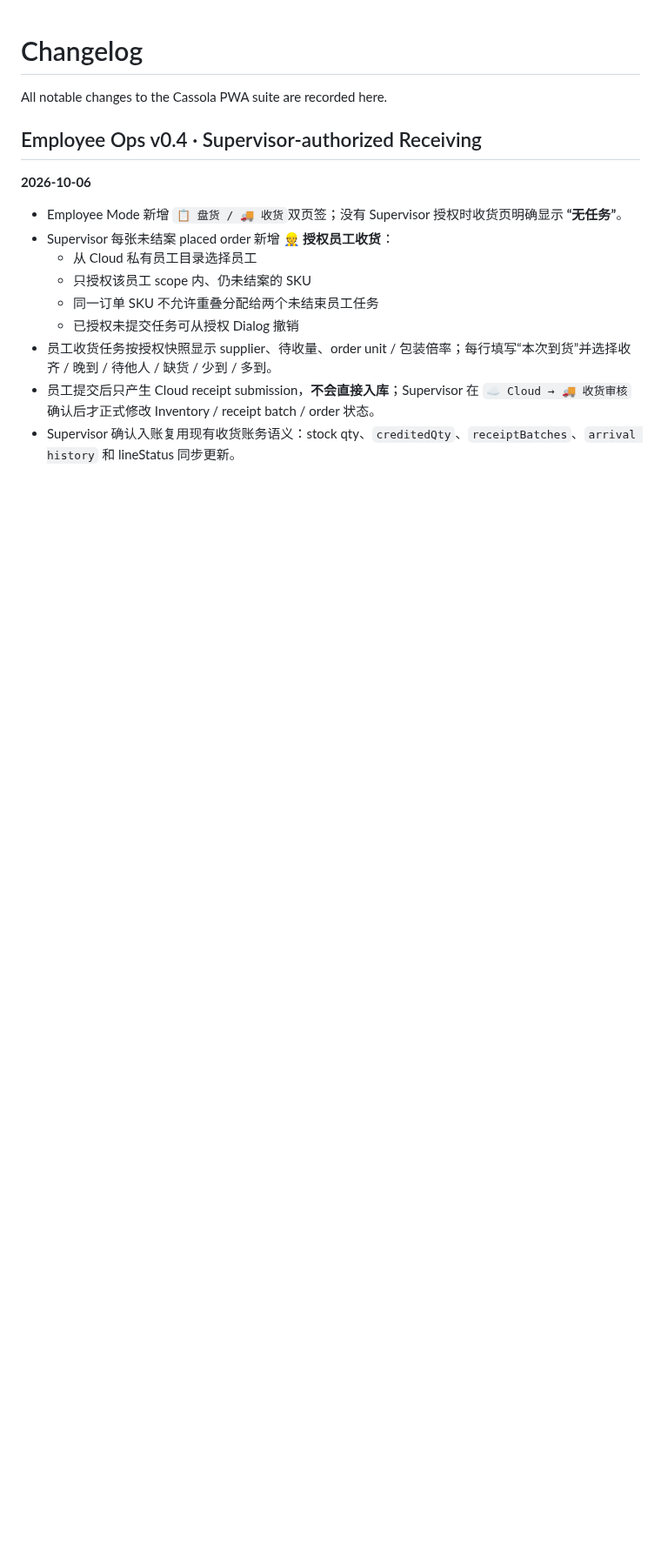
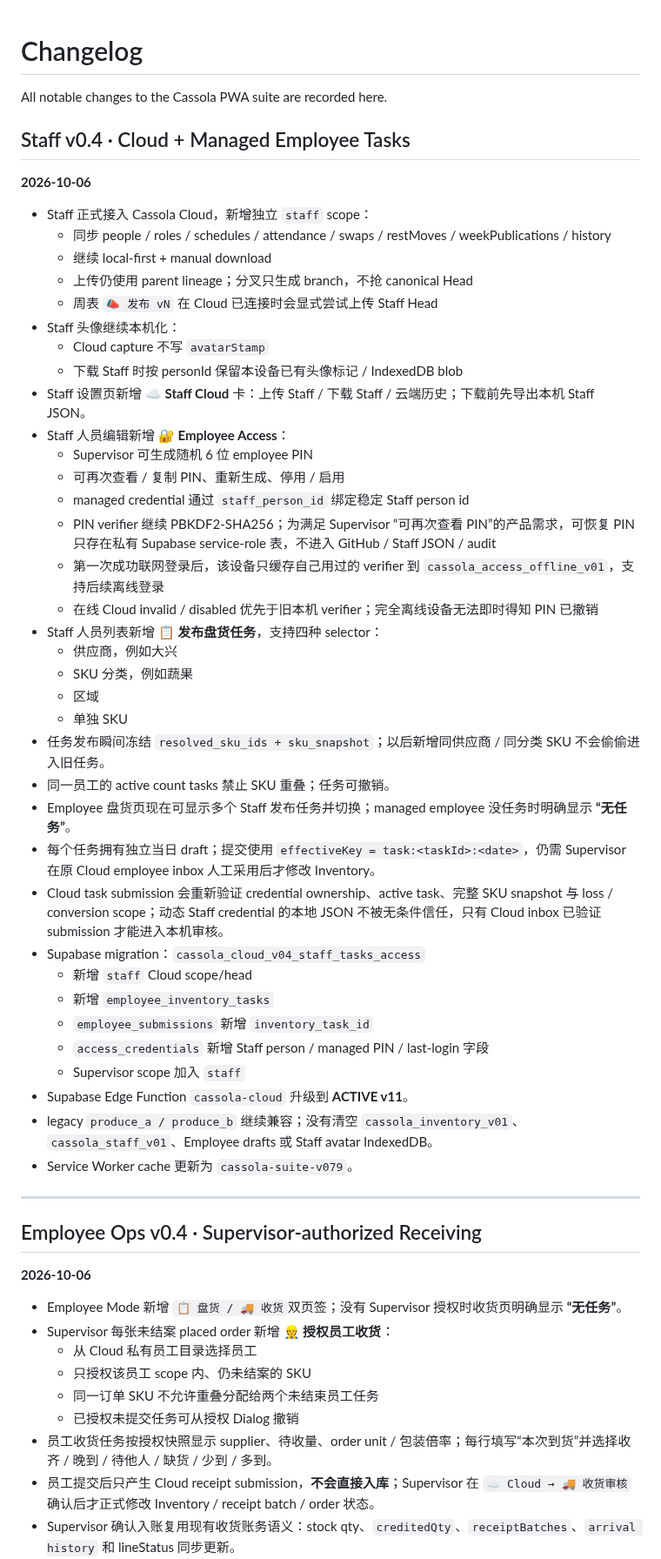
Before and after one commit to Gewuerzei/-Piccola, a Markdown page: CHANGELOG.md, the part around the change. Shown at 87% size. GitHub-like rendering; blank space fills up the shorter version.

Commit message:
Record Staff Cloud and employee task publishing

```diff
--- a/CHANGELOG.md
+++ b/CHANGELOG.md
@@ -1,6 +1,47 @@
 # Changelog
 
 All notable changes to the Cassola PWA suite are recorded here.
+
+## Staff v0.4 · Cloud + Managed Employee Tasks
+**2026-10-06**
+
+- Staff 正式接入 Cassola Cloud，新增独立 `staff` scope：
+  - 同步 people / roles / schedules / attendance / swaps / restMoves / weekPublications / history
+  - 继续 local-first + manual download
+  - 上传仍使用 parent lineage；分叉只生成 branch，不抢 canonical Head
+  - 周表 `📣 发布 vN` 在 Cloud 已连接时会显式尝试上传 Staff Head
+- Staff 头像继续本机化：
+  - Cloud capture 不写 `avatarStamp`
+  - 下载 Staff 时按 personId 保留本设备已有头像标记 / IndexedDB blob
+- Staff 设置页新增 **☁️ Staff Cloud** 卡：上传 Staff / 下载 Staff / 云端历史；下载前先导出本机 Staff JSON。
+- Staff 人员编辑新增 **🔐 Employee Access**：
+  - Supervisor 可生成随机 6 位 employee PIN
+  - 可再次查看 / 复制 PIN、重新生成、停用 / 启用
+  - managed credential 通过 `staff_person_id` 绑定稳定 Staff person id
+  - PIN verifier 继续 PBKDF2-SHA256；为满足 Supervisor “可再次查看 PIN”的产品需求，可恢复 PIN 只存在私有 Supabase service-role 表，不进入 GitHub / Staff JSON / audit
+  - 第一次成功联网登录后，该设备只缓存自己用过的 verifier 到 `cassola_access_offline_v01`，支持后续离线登录
+  - 在线 Cloud invalid / disabled 优先于旧本机 verifier；完全离线设备无法即时得知 PIN 已撤销
+- Staff 人员列表新增 **📋 发布盘货任务**，支持四种 selector：
+  - 供应商，例如大兴
+  - SKU 分类，例如蔬果
+  - 区域
+  - 单独 SKU
+- 任务发布瞬间冻结 `resolved_sku_ids + sku_snapshot`；以后新增同供应商 / 同分类 SKU 不会偷偷进入旧任务。
+- 同一员工的 active count tasks 禁止 SKU 重叠；任务可撤销。
+- Employee 盘货页现在可显示多个 Staff 发布任务并切换；managed employee 没任务时明确显示 **“无任务”**。
+- 每个任务拥有独立当日 draft；提交使用 `effectiveKey = task:<taskId>:<date>`，仍需 Supervisor 在原 Cloud employee inbox 人工采用后才修改 Inventory。
+- Cloud task submission 会重新验证 credential ownership、active task、完整 SKU snapshot 与 loss / conversion scope；动态 Staff credential 的本地 JSON 不被无条件信任，只有 Cloud inbox 已验证 submission 才能进入本机审核。
+- Supabase migration：`cassola_cloud_v04_staff_tasks_access`
+  - 新增 `staff` Cloud scope/head
+  - 新增 `employee_inventory_tasks`
+  - `employee_submissions` 新增 `inventory_task_id`
+  - `access_credentials` 新增 Staff person / managed PIN / last-login 字段
+  - Supervisor scope 加入 `staff`
+- Supabase Edge Function `cassola-cloud` 升级到 **ACTIVE v11**。
+- legacy `produce_a / produce_b` 继续兼容；没有清空 `cassola_inventory_v01`、`cassola_staff_v01`、Employee drafts 或 Staff avatar IndexedDB。
+- Service Worker cache 更新为 `cassola-suite-v079`。
+
+---
 
 ## Employee Ops v0.4 · Supervisor-authorized Receiving
 **2026-10-06**
```
